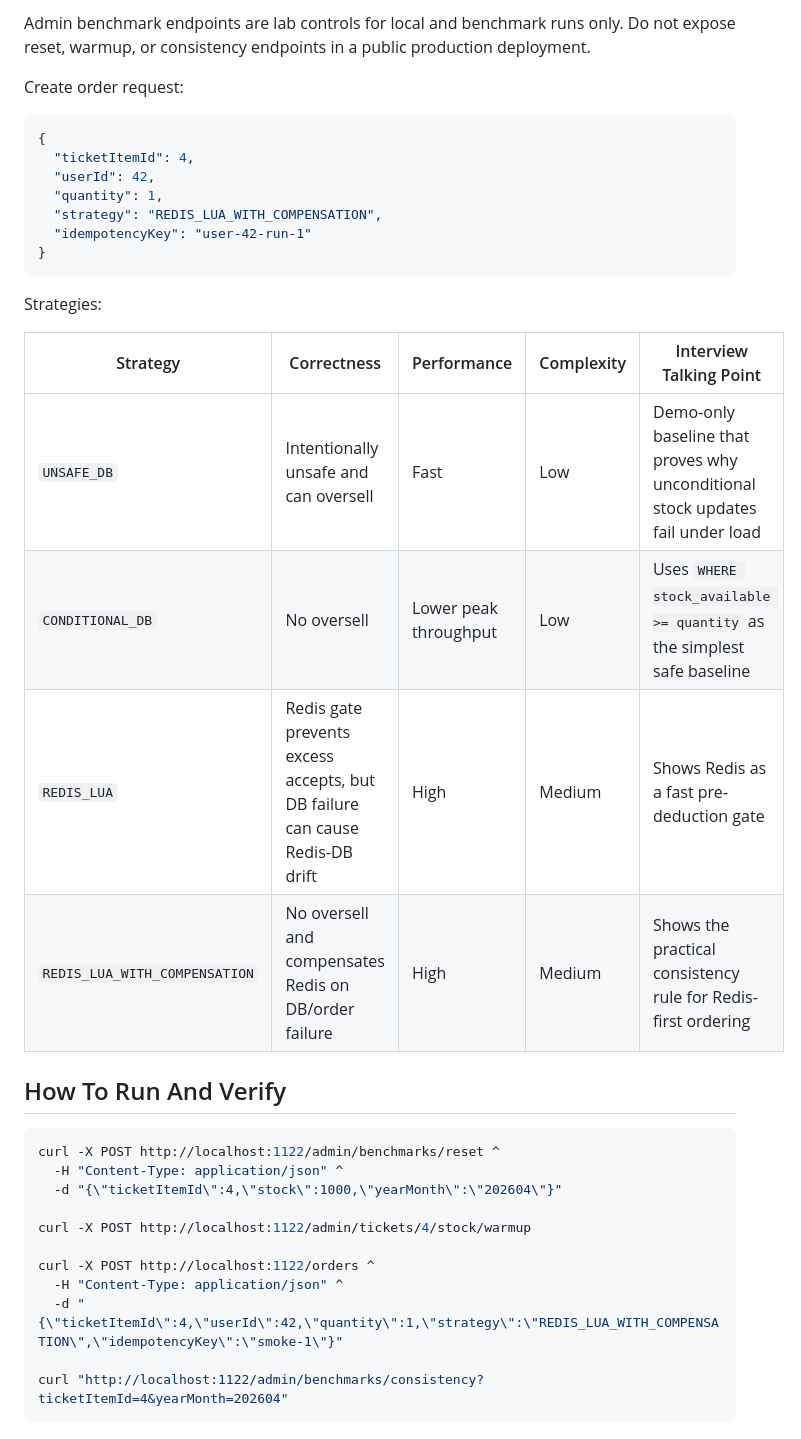
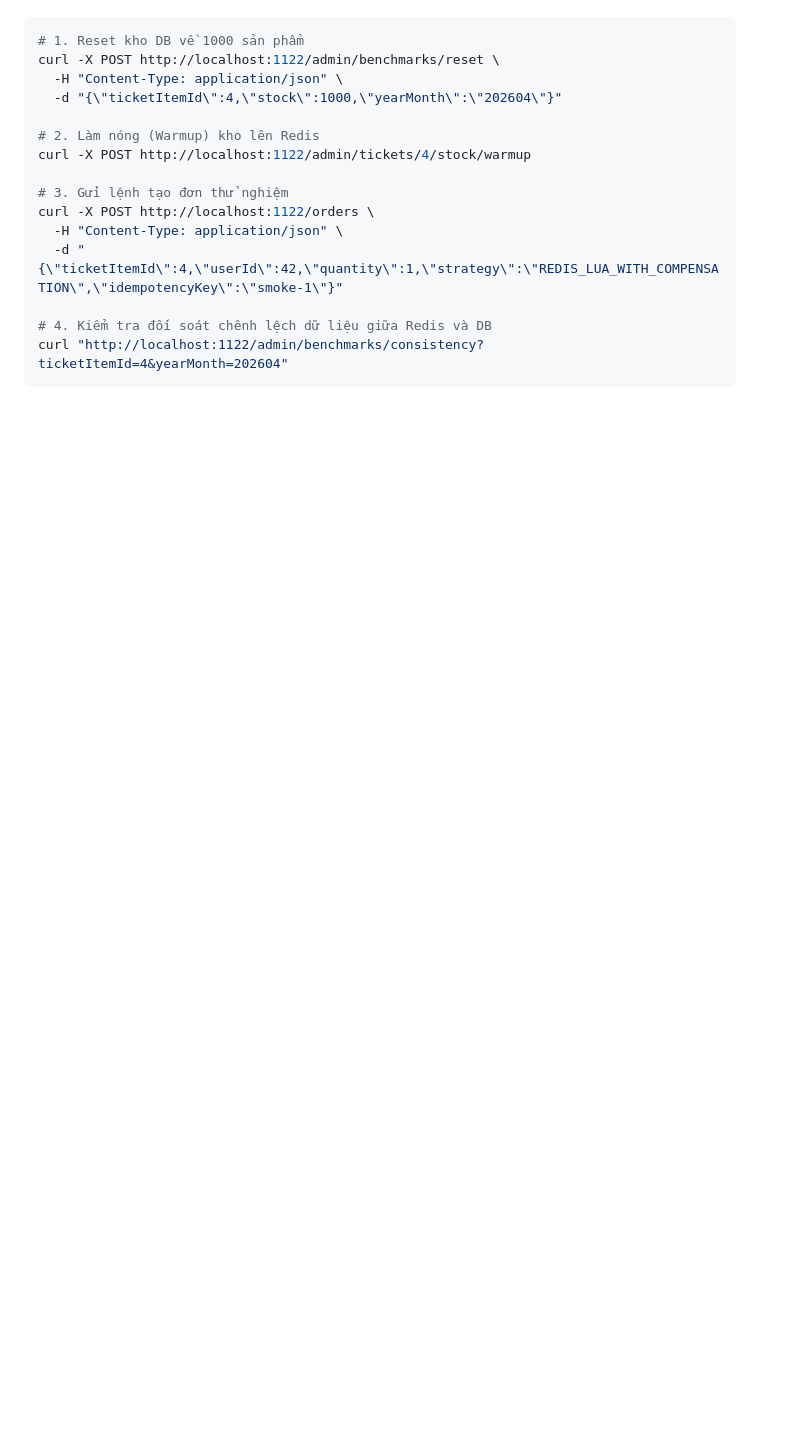
Before and after one commit to qwan30/Flash-Sale-Concurrency-Engine, a Markdown page: README.md, the part around one of its changes. GitHub-like rendering; blank space fills up the shorter version.

````diff
--- a/README.md
+++ b/README.md
@@ -110,39 +101,17 @@ When the backend is running, the same REST contract is available as an OpenAPI d
-Admin benchmark endpoints are lab controls for local and benchmark runs only. Do not expose reset, warmup, or consistency endpoints in a public production deployment.
-
-Create order request:
-
-```json
-{
-  "ticketItemId": 4,
-  "userId": 42,
-  "quantity": 1,
-  "strategy": "REDIS_LUA_WITH_COMPENSATION",
-  "idempotencyKey": "user-42-run-1"
-}
-```
-
-Strategies:
-
-| Strategy | Correctness | Performance | Complexity | Interview Talking Point |
-|---|---|---|---|---|
-| `UNSAFE_DB` | Intentionally unsafe and can oversell | Fast | Low | Demo-only baseline that proves why unconditional stock updates fail under load |
-| `CONDITIONAL_DB` | No oversell | Lower peak throughput | Low | Uses `WHERE stock_available >= quantity` as the simplest safe baseline |
-| `REDIS_LUA` | Redis gate prevents excess accepts, but DB failure can cause Redis-DB drift | High | Medium | Shows Redis as a fast pre-deduction gate |
-| `REDIS_LUA_WITH_COMPENSATION` | No oversell and compensates Redis on DB/order failure | High | Medium | Shows the practical consistency rule for Redis-first ordering |
-
-## How To Run And Verify
-
-```bash
-curl -X POST http://localhost:1122/admin/benchmarks/reset ^
-  -H "Content-Type: application/json" ^
+# 1. Reset kho DB về 1000 sản phẩm
+curl -X POST http://localhost:1122/admin/benchmarks/reset \
+  -H "Content-Type: application/json" \
   -d "{\"ticketItemId\":4,\"stock\":1000,\"yearMonth\":\"202604\"}"
 
+# 2. Làm nóng (Warmup) kho lên Redis
 curl -X POST http://localhost:1122/admin/tickets/4/stock/warmup
 
-curl -X POST http://localhost:1122/orders ^
-  -H "Content-Type: application/json" ^
+# 3. Gửi lệnh tạo đơn thử nghiệm
+curl -X POST http://localhost:1122/orders \
+  -H "Content-Type: application/json" \
   -d "{\"ticketItemId\":4,\"userId\":42,\"quantity\":1,\"strategy\":\"REDIS_LUA_WITH_COMPENSATION\",\"idempotencyKey\":\"smoke-1\"}"
 
+# 4. Kiểm tra đối soát chênh lệch dữ liệu giữa Redis và DB
 curl "http://localhost:1122/admin/benchmarks/consistency?ticketItemId=4&yearMonth=202604"
 ```
 
````
Also changed, not shown: other parts of README.md (+93 -139 lines).
